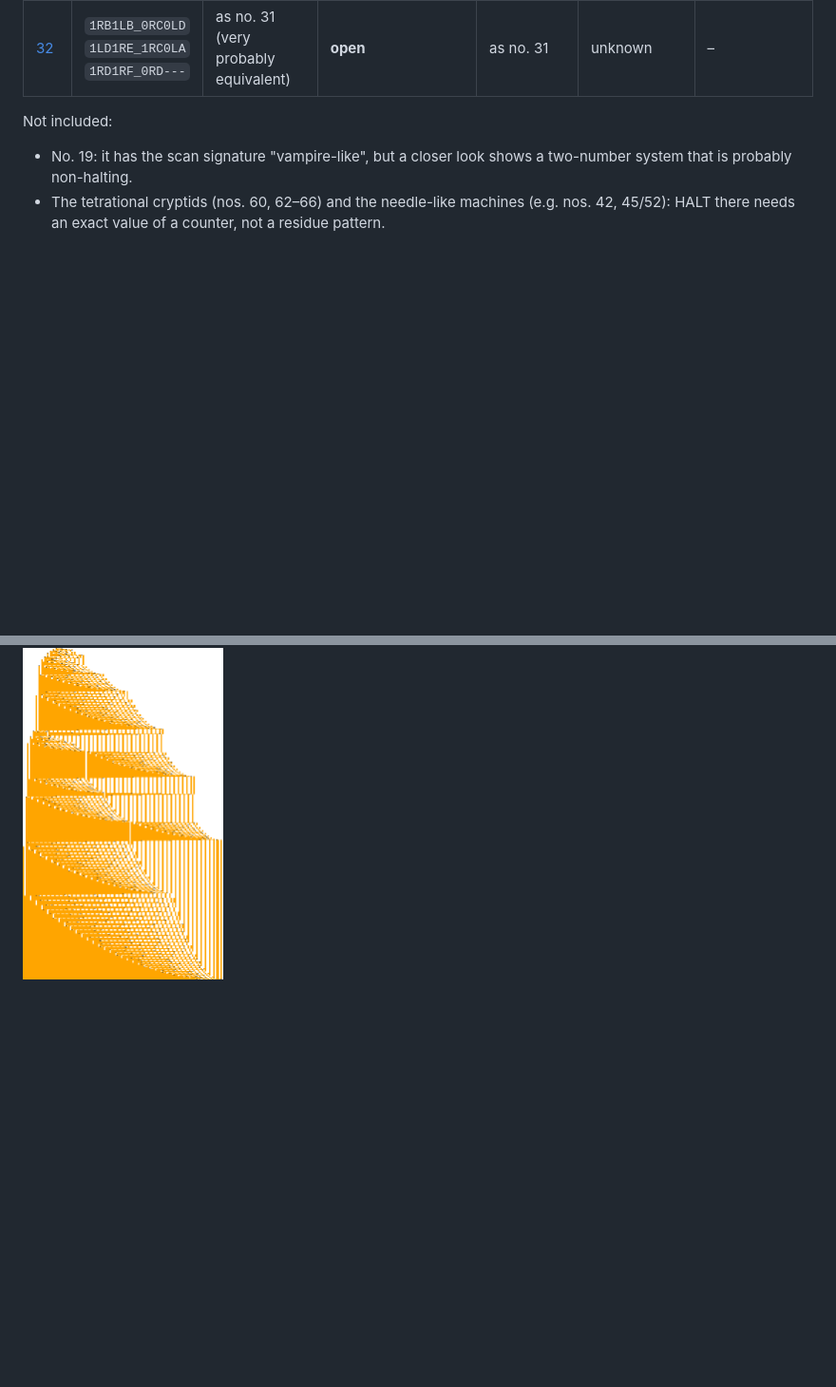
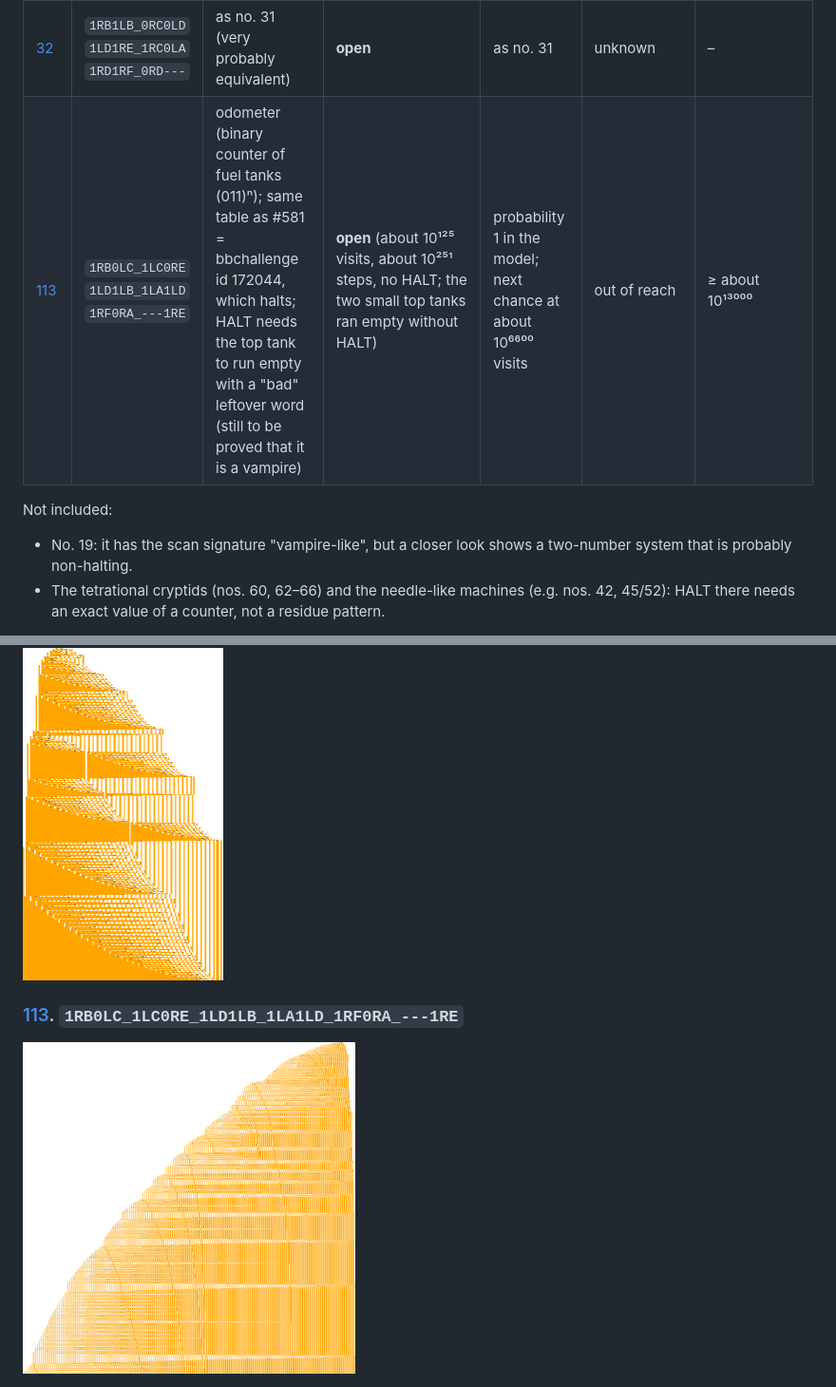
Before and after one commit to thomasreus-bb/BB6-vampires, a Markdown page: README.md, 2 parts joined by grey strips. Shown at 95% size. Rendered like a GitHub page; pictures changed too: diagrams/1RB0LC_1LC0RE_1LD1LB_1LA1LD_1RF0RA_---1RE.png (added); blank space fills up the shorter version.

Commit message:
Overview: add no. 113 (odometer, same table as #581) with an empty chapter
Co-Authored-By: Claude Opus 5.5 <noreply@anthropic.com>
Claude-Session: https://claude.ai/code/session_01UBGZ78bDQFVLUmb6gGou3i

```diff
--- a/README.md
+++ b/README.md
@@ -27,6 +27,7 @@ Machines whose Bell map is driven by the digits of one large number n (n' ≈ q
 | <a id="t93"></a>[93](#93) | `1RB0LC_1RC1RE`<br>`1LA0LD_0RB0RA`<br>`1RB1RF_1RD---` | same machine as no. 51, start state B; reaches C(6, empty) of no. 51 after 18 steps | **open** (400 macro steps, about 10^320 TM steps, no HALT; closest approach 103 macro steps) | as no. 51 | out of reach | ≈ 10^10^38 (as no. 51) |
 | <a id="t31"></a>[31](#31) | `1RB1RF_1RC0LD`<br>`1LB1RA_1RE1LE`<br>`0RC0LB_0RB---` | vampire-like, 4/3, nested sub-process (prefix table mod 6); table with several blocks, not closed | **open** (202 Bells, 10³⁵·⁵ steps without HALT) | below 2·10⁻⁶ per Bell (measured upper bound) | unknown | – |
 | <a id="t32"></a>[32](#32) | `1RB1LB_0RC0LD`<br>`1LD1RE_1RC0LA`<br>`1RD1RF_0RD---` | as no. 31 (very probably equivalent) | **open** | as no. 31 | unknown | – |
+| <a id="t113"></a>[113](#113) | `1RB0LC_1LC0RE`<br>`1LD1LB_1LA1LD`<br>`1RF0RA_---1RE` | odometer (binary counter of fuel tanks (011)ⁿ); same table as #581 = bbchallenge id 172044, which halts; HALT needs the top tank to run empty with a "bad" leftover word (still to be proved that it is a vampire) | **open** (about 10¹²⁵ visits, about 10²⁵¹ steps, no HALT; the two small top tanks ran empty without HALT) | probability 1 in the model; next chance at about 10⁶⁶⁰⁰ visits | out of reach | ≥ about 10¹³⁰⁰⁰ |
 
 Not included:
 - No. 19: it has the scan signature "vampire-like", but a closer look shows a two-number system that is probably non-halting.
@@ -159,3 +160,8 @@ This is a heuristic, not a proof; the probabilities of the last steps rest on fe
 ### [32](#t32). `1RB1LB_0RC0LD_1LD1RE_1RC0LA_1RD1RF_0RD---`
 
 <img src="diagrams/1RB1LB_0RC0LD_1LD1RE_1RC0LA_1RD1RF_0RD---.png" alt="space-time diagram" height="350">
+
+<a id="113"></a>
+### [113](#t113). `1RB0LC_1LC0RE_1LD1LB_1LA1LD_1RF0RA_---1RE`
+
+<img src="diagrams/1RB0LC_1LC0RE_1LD1LB_1LA1LD_1RF0RA_---1RE.png" alt="space-time diagram" height="350">
```
